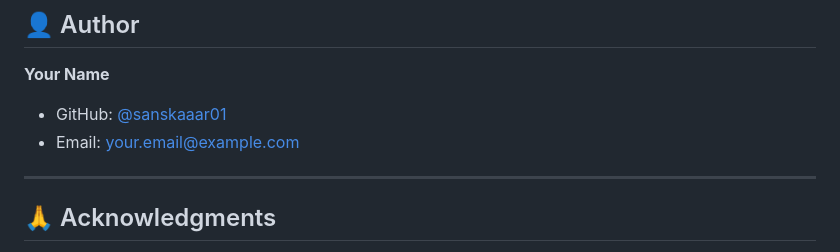
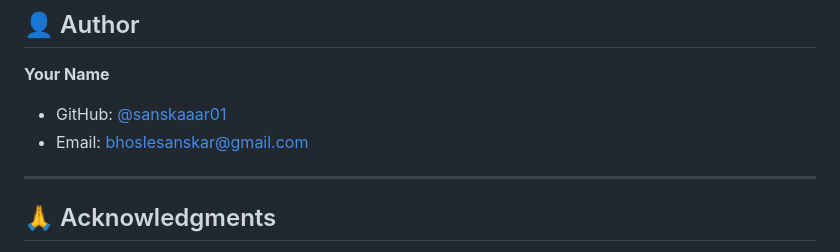
Before and after one commit to sanskaaar01/plantpal, a Markdown page: README.md, the part around one of its changes. GitHub-like rendering.

Commit message:
Update README by removing screenshots and changing email
Removed screenshots section and updated email contact.

```diff
--- a/README.md
+++ b/README.md
@@ -233,7 +220,7 @@ This project is licensed under the MIT License - see the [LICENSE](LICENSE) file
 
 **Your Name**
 - GitHub: [@sanskaaar01](https://github.com/sanskaaar01)
-- Email: your.email@example.com
+- Email: bhoslesanskar@gmail.com
 
 ---
 
```
Also changed, not shown: other parts of README.md (+0 -13 lines).
